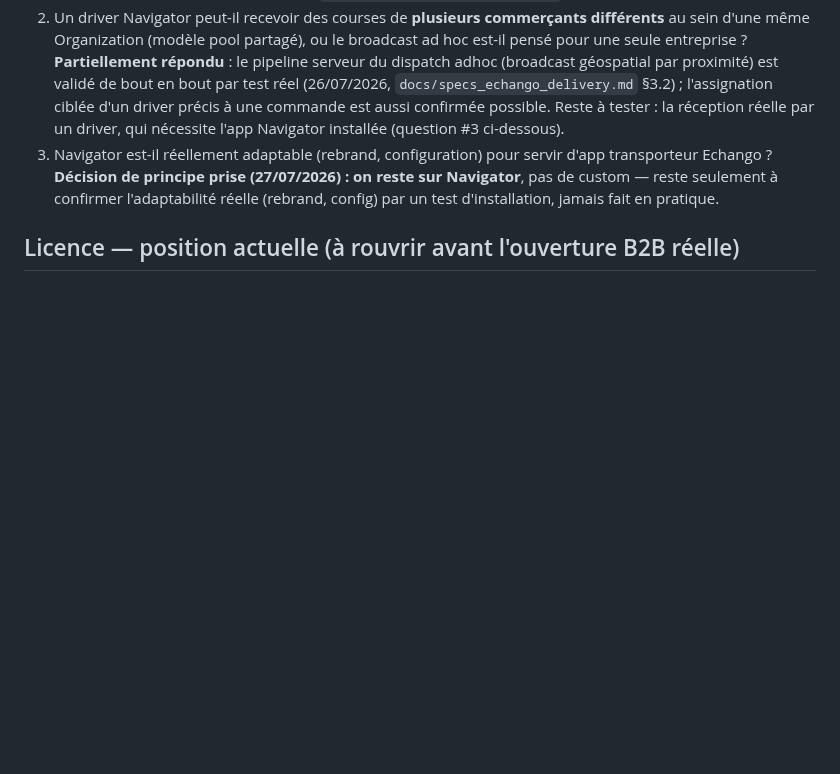
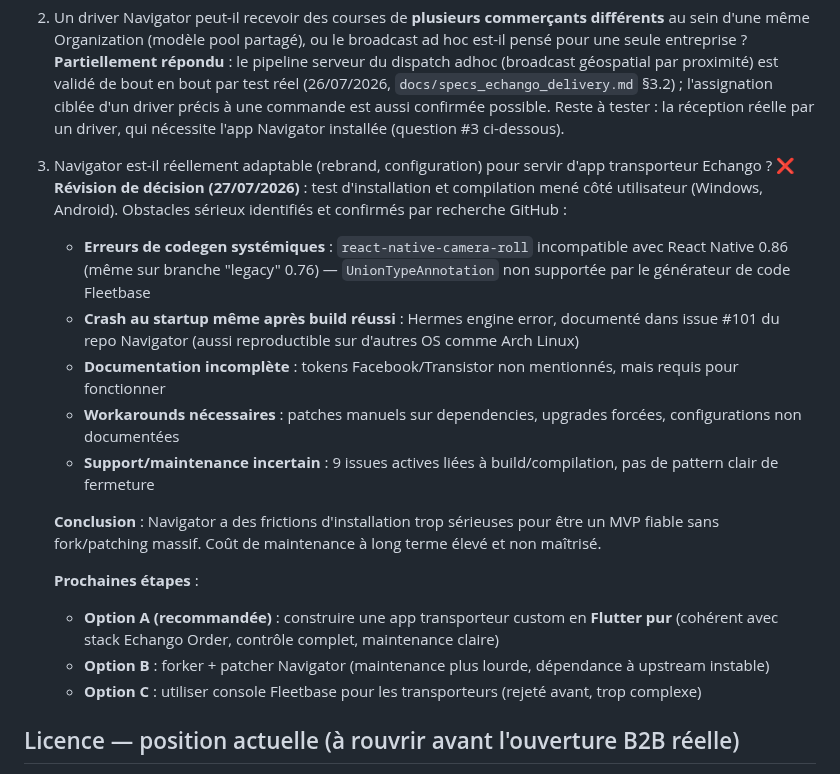
Before and after one commit to ecolealgerienne-ui/echango-delivery, a Markdown page: CLAUDE.md, the part around the change. GitHub-like rendering; blank space fills up the shorter version.

```diff
--- a/CLAUDE.md
+++ b/CLAUDE.md
@@ -31,7 +31,19 @@ Rien de déployé en réel pour l'instant. Étape en cours : déploiement Fleetb
 
 1. **Granularité des permissions à l'intérieur d'une Organization** — **✅ tranchée (26/07/2026)** : la console/API classique ne fournit aucune isolation en dessous du niveau Organization (confirmé par test manuel + code). MAIS le package officiel `fleetbase/customer-portal-api` fournit une vraie isolation par compte, **validée par test réel de bout en bout** (compte `Contact` rattaché à un `Vendor`, login, `GET orders` correctement scopé). Détail complet : `docs/specs_echango_delivery.md` §3.1.
 2. Un driver Navigator peut-il recevoir des courses de **plusieurs commerçants différents** au sein d'une même Organization (modèle pool partagé), ou le broadcast ad hoc est-il pensé pour une seule entreprise ? **Partiellement répondu** : le pipeline serveur du dispatch adhoc (broadcast géospatial par proximité) est validé de bout en bout par test réel (26/07/2026, `docs/specs_echango_delivery.md` §3.2) ; l'assignation ciblée d'un driver précis à une commande est aussi confirmée possible. Reste à tester : la réception réelle par un driver, qui nécessite l'app Navigator installée (question #3 ci-dessous).
-3. Navigator est-il réellement adaptable (rebrand, configuration) pour servir d'app transporteur Echango ? **Décision de principe prise (27/07/2026) : on reste sur Navigator**, pas de custom — reste seulement à confirmer l'adaptabilité réelle (rebrand, config) par un test d'installation, jamais fait en pratique.
+3. Navigator est-il réellement adaptable (rebrand, configuration) pour servir d'app transporteur Echango ? **❌ Révision de décision (27/07/2026)** : test d'installation et compilation mené côté utilisateur (Windows, Android). Obstacles sérieux identifiés et confirmés par recherche GitHub :
+   - **Erreurs de codegen systémiques** : `react-native-camera-roll` incompatible avec React Native 0.86 (même sur branche "legacy" 0.76) — `UnionTypeAnnotation` non supportée par le générateur de code Fleetbase
+   - **Crash au startup même après build réussi** : Hermes engine error, documenté dans issue #101 du repo Navigator (aussi reproductible sur d'autres OS comme Arch Linux)
+   - **Documentation incomplète** : tokens Facebook/Transistor non mentionnés, mais requis pour fonctionner
+   - **Workarounds nécessaires** : patches manuels sur dependencies, upgrades forcées, configurations non documentées
+   - **Support/maintenance incertain** : 9 issues actives liées à build/compilation, pas de pattern clair de fermeture
+
+   **Conclusion** : Navigator a des frictions d'installation trop sérieuses pour être un MVP fiable sans fork/patching massif. Coût de maintenance à long terme élevé et non maîtrisé.
+
+   **Prochaines étapes** :
+   - **Option A (recommandée)** : construire une app transporteur custom en **Flutter pur** (cohérent avec stack Echango Order, contrôle complet, maintenance claire)
+   - **Option B** : forker + patcher Navigator (maintenance plus lourde, dépendance à upstream instable)
+   - **Option C** : utiliser console Fleetbase pour les transporteurs (rejeté avant, trop complexe)
 
 ## Licence — position actuelle (à rouvrir avant l'ouverture B2B réelle)
 
```
Also changed, not shown: docs/navigator_test_findings.md (added, +201 -0 lines).
